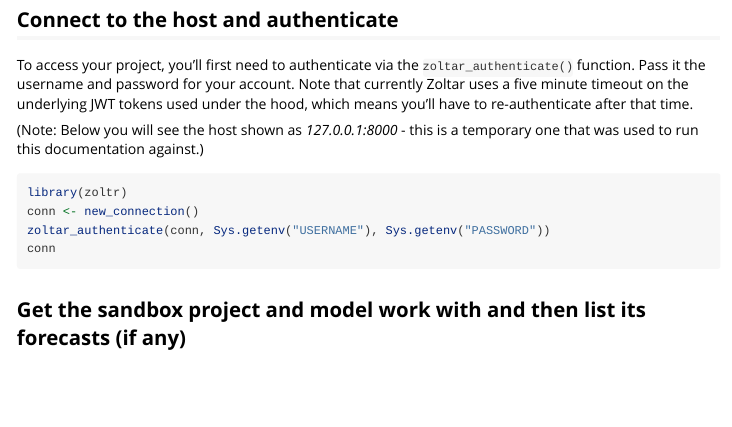
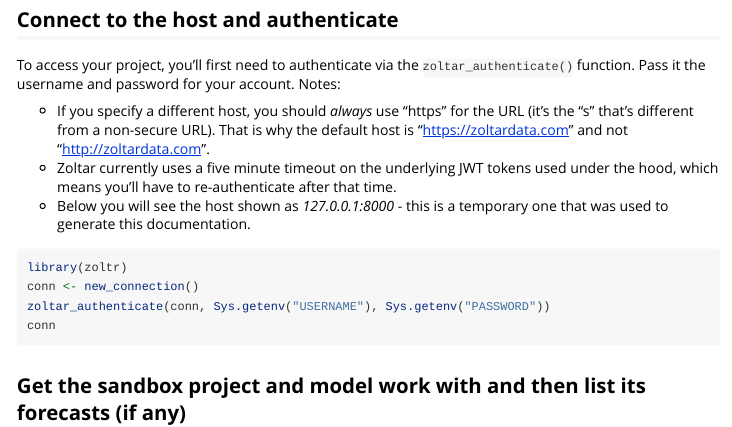
Before and after one commit to reichlab/zoltr, an R Markdown document (vignettes/project-owners.Rmd): the page in a window 1100 px wide, from 500 px down. Rendered offline with R 4.5, knitr and Pandoc, with nearby package versions; long lines of code are wrapped.

Commit message:
corrected default host to use https, and added note about https

```diff
--- a/vignettes/project-owners.Rmd
+++ b/vignettes/project-owners.Rmd
@@ -40,11 +40,14 @@
 ## Connect to the host and authenticate
 
 To access your project, you'll first need to authenticate via the `zoltar_authenticate()` function. Pass it the username
-and password for your account. Note that currently Zoltar uses a five minute timeout on the underlying JWT tokens used
-under the hood, which means you'll have to re-authenticate after that time.
+and password for your account. Notes:
 
-(Note: Below you will see the host shown as _127.0.0.1:8000_ - this is a temporary one that was used to run this
-documentation against.)
+- If you specify a different host, you should _always_ use "https" for the URL (it's the "s" that's different from a
+  non-secure URL). That is why the default host is "https://zoltardata.com" and not "http://zoltardata.com".
+- Zoltar currently uses a five minute timeout on the underlying JWT tokens used under the hood, which means you'll have
+  to re-authenticate after that time.
+- Below you will see the host shown as _127.0.0.1:8000_ - this is a temporary one that was used to generate this
+  documentation.
 
 
 <!-- run but don't show. NB: will run only if above eval=TRUE -->
```
Also changed, not shown: R/connection.R (+1 -1 lines).
